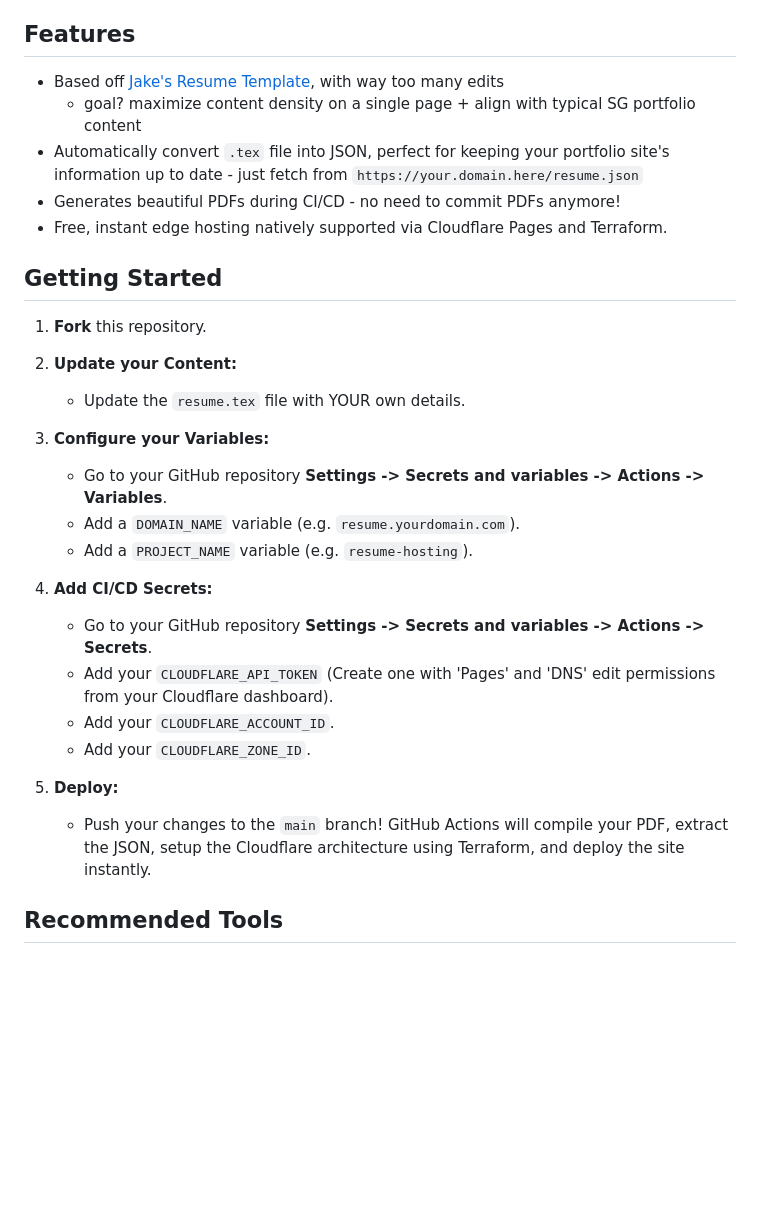
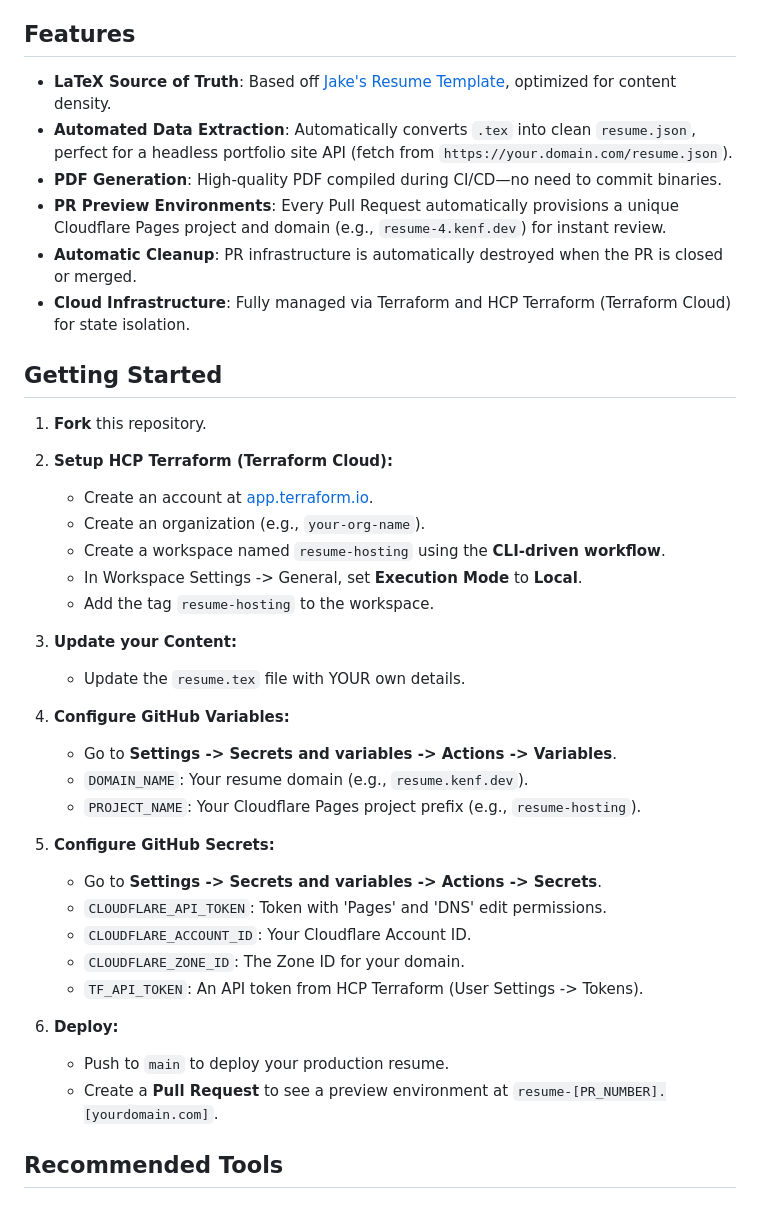
Before and after one commit to duckyfuz/resumes, a Markdown page: README.md, the part around the change. GitHub-like rendering; blank space fills up the shorter version.

Commit message:
chore: update README with hcp step

```diff
--- a/README.md
+++ b/README.md
@@ -6,32 +6,42 @@ Or, perhaps you just want the template - copy it here on oveleaf! - https://www.
 
 ## Features
 
-- Based off [Jake's Resume Template](https://www.overleaf.com/latex/templates/jakes-resume/syzfjbzwjncs), with way too many edits
-  - goal? maximize content density on a single page + align with typical SG portfolio content
-- Automatically convert `.tex` file into JSON, perfect for keeping your portfolio site's information up to date - just fetch from `https://your.domain.here/resume.json`
-- Generates beautiful PDFs during CI/CD - no need to commit PDFs anymore!
-- Free, instant edge hosting natively supported via Cloudflare Pages and Terraform.
+- **LaTeX Source of Truth**: Based off [Jake's Resume Template](https://www.overleaf.com/latex/templates/jakes-resume/syzfjbzwjncs), optimized for content density.
+- **Automated Data Extraction**: Automatically converts `.tex` into clean `resume.json`, perfect for a headless portfolio site API (fetch from `https://your.domain.com/resume.json`).
+- **PDF Generation**: High-quality PDF compiled during CI/CD—no need to commit binaries.
+- **PR Preview Environments**: Every Pull Request automatically provisions a unique Cloudflare Pages project and domain (e.g., `resume-4.kenf.dev`) for instant review.
+- **Automatic Cleanup**: PR infrastructure is automatically destroyed when the PR is closed or merged.
+- **Cloud Infrastructure**: Fully managed via Terraform and HCP Terraform (Terraform Cloud) for state isolation.
 
 ## Getting Started
 
 1. **Fork** this repository.
 
-2. **Update your Content:**
+2. **Setup HCP Terraform (Terraform Cloud):**
+   - Create an account at [app.terraform.io](https://app.terraform.io).
+   - Create an organization (e.g., `your-org-name`).
+   - Create a workspace named `resume-hosting` using the **CLI-driven workflow**.
+   - In Workspace Settings -> General, set **Execution Mode** to **Local**.
+   - Add the tag `resume-hosting` to the workspace.
+
+3. **Update your Content:**
    - Update the `resume.tex` file with YOUR own details.
 
-3. **Configure your Variables:**
-   - Go to your GitHub repository **Settings -> Secrets and variables -> Actions -> Variables**.
-   - Add a `DOMAIN_NAME` variable (e.g. `resume.yourdomain.com`).
-   - Add a `PROJECT_NAME` variable (e.g. `resume-hosting`).
+4. **Configure GitHub Variables:**
+   - Go to **Settings -> Secrets and variables -> Actions -> Variables**.
+   - `DOMAIN_NAME`: Your resume domain (e.g., `resume.kenf.dev`).
+   - `PROJECT_NAME`: Your Cloudflare Pages project prefix (e.g., `resume-hosting`).
 
-4. **Add CI/CD Secrets:**
-   - Go to your GitHub repository **Settings -> Secrets and variables -> Actions -> Secrets**.
-   - Add your `CLOUDFLARE_API_TOKEN` (Create one with 'Pages' and 'DNS' edit permissions from your Cloudflare dashboard).
-   - Add your `CLOUDFLARE_ACCOUNT_ID`.
-   - Add your `CLOUDFLARE_ZONE_ID`.
+5. **Configure GitHub Secrets:**
+   - Go to **Settings -> Secrets and variables -> Actions -> Secrets**.
+   - `CLOUDFLARE_API_TOKEN`: Token with 'Pages' and 'DNS' edit permissions.
+   - `CLOUDFLARE_ACCOUNT_ID`: Your Cloudflare Account ID.
+   - `CLOUDFLARE_ZONE_ID`: The Zone ID for your domain.
+   - `TF_API_TOKEN`: An API token from HCP Terraform (User Settings -> Tokens).
 
-5. **Deploy:**
-   - Push your changes to the `main` branch! GitHub Actions will compile your PDF, extract the JSON, setup the Cloudflare architecture using Terraform, and deploy the site instantly.
+6. **Deploy:**
+   - Push to `main` to deploy your production resume.
+   - Create a **Pull Request** to see a preview environment at `resume-[PR_NUMBER].[yourdomain.com]`.
 
 ## Recommended Tools
 
```
